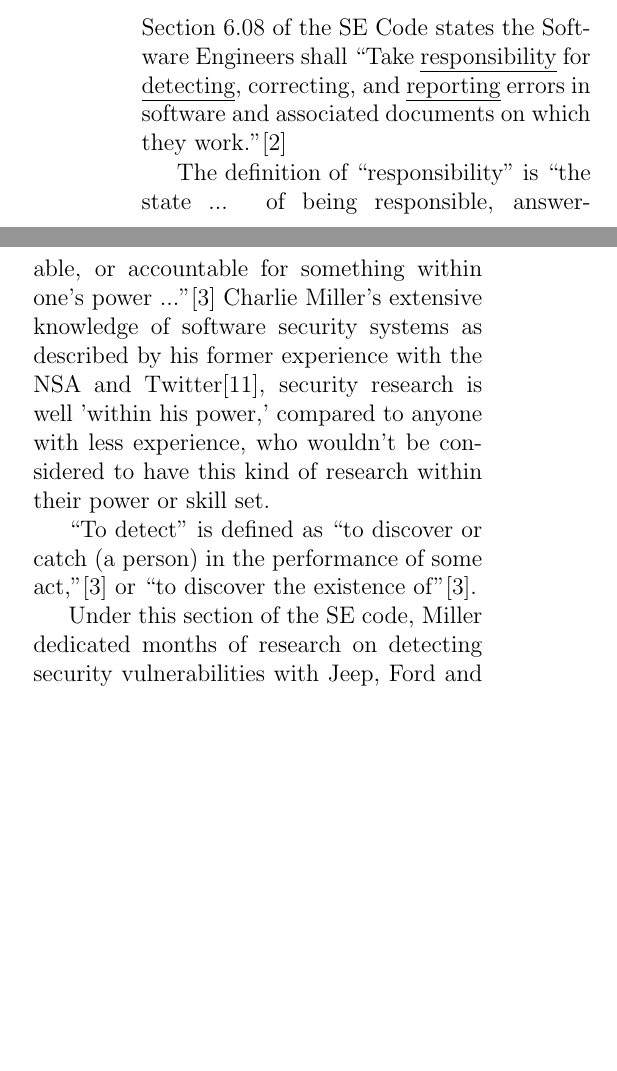
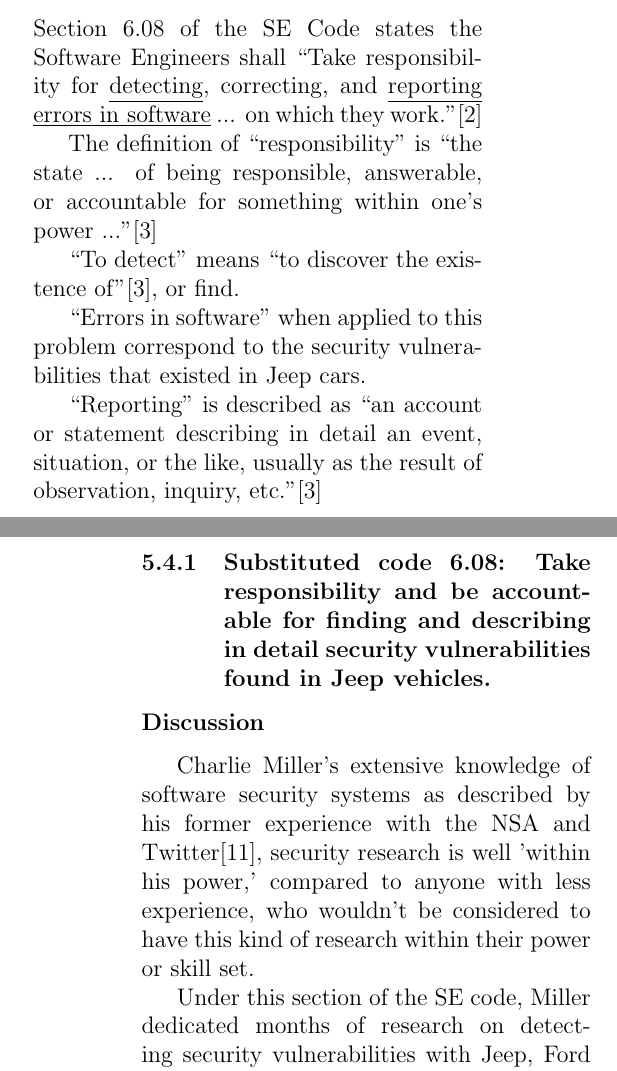
Before and after one commit to kimarre/Ethics-of-Jeep-Hack, a LaTeX paper (main.tex): two parts of the columns of page 6 of 8 before the commit and two parts of the columns of pages 6 and 7 of 9 after it, joined at a grey line, cut so that both start at the same text, the shorter picture padded with empty space. Compiled offline with pdfLaTeX.

Commit message:
Nearing somewhere around 1900 words

```diff
--- a/main.tex
+++ b/main.tex
@@ -180,15 +182,27 @@
 
 
 
-
+%%%%%%%%%%%%%%%%%%%%%%%%%%%
+%%% 3rd SE Code Example %%%
+%%%%%%%%%%%%%%%%%%%%%%%%%%%
 \subsection{SE Code section 6.08}
 
-Section 6.08 of the SE Code states the Software Engineers shall ``Take \underline{responsibility} for \underline{detecting}, correcting, and \underline{reporting} errors in software and associated documents on which they work."\cite{seCode}
+Section 6.08 of the SE Code states the Software Engineers shall ``Take responsibility for \underline{detecting}, correcting, and \underline{reporting} \underline{errors in software} ... on which they work."\cite{seCode}
 
 The definition of ``responsibility'' is ``the state ... of being responsible, answerable, or accountable for something within one's power ...''\cite{dictionary}
+
+``To detect'' means ``to discover the existence of''\cite{dictionary}, or find.
+
+``Errors in software'' when applied to this problem correspond to the security vulnerabilities that existed in Jeep cars.
+
+``Reporting'' is described as ``an account or statement describing in detail an event, situation, or the like, usually as the result of observation, inquiry, etc.''\cite{dictionary}
+
+\subsubsection{Substituted code 6.08: Take responsibility and be accountable for finding and describing in detail security vulnerabilities found in Jeep vehicles.}
+\textbf{Discussion}\vspace{.25cm}
+
 Charlie Miller's extensive knowledge of software security systems as described by his former experience with the NSA and Twitter\cite{linkedin}, security research is well 'within his power,' compared to anyone with less experience, who wouldn't be considered to have this kind of research within their power or skill set.
 
-``To detect'' is defined as ``to discover or catch (a person) in the performance of some act,''\cite{dictionary} or ``to discover the existence of''\cite{dictionary}.
+Under this section of the SE code, Miller dedicated months of research on detecting security vulnerabilities with Jeep, Ford and Toyota vehicles.\cite{officialPaper} Although it meant breaking the DMCA's anti-circumvention law, Miller believed that his responsibility as a software engineer was to find and report these dangers regardless of the consequences.
 
-Under this section of the SE code, Miller dedicated months of research on detecting security vulnerabilities with Jeep, Ford and Prius vehicles.
+He reported these errors both to the public and to the car manufacturers themselves so the problems could be remedied, and only days later Jeep recalled the vehicles to be updated with a security patch.\cite{recall}
 
```
Also changed, not shown: main.tex (56 more changed lines).
